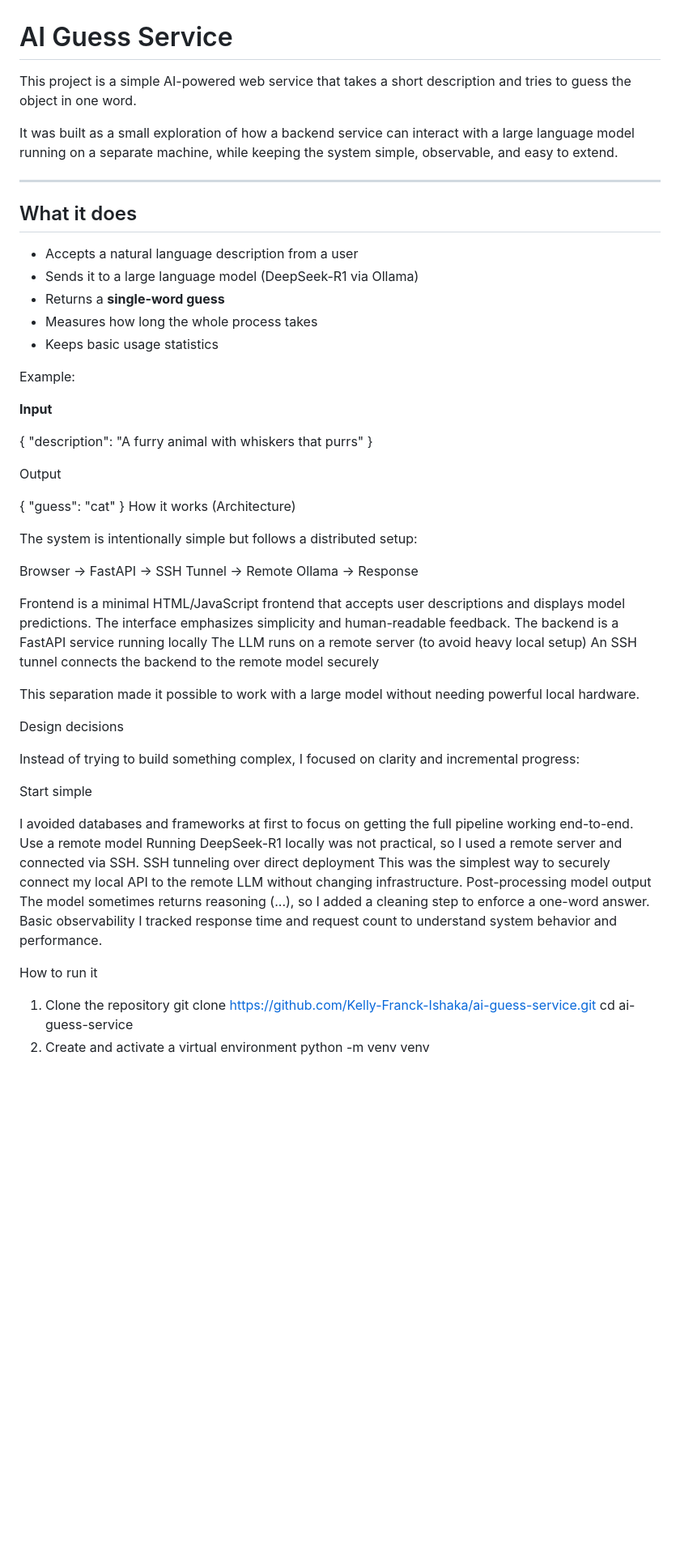
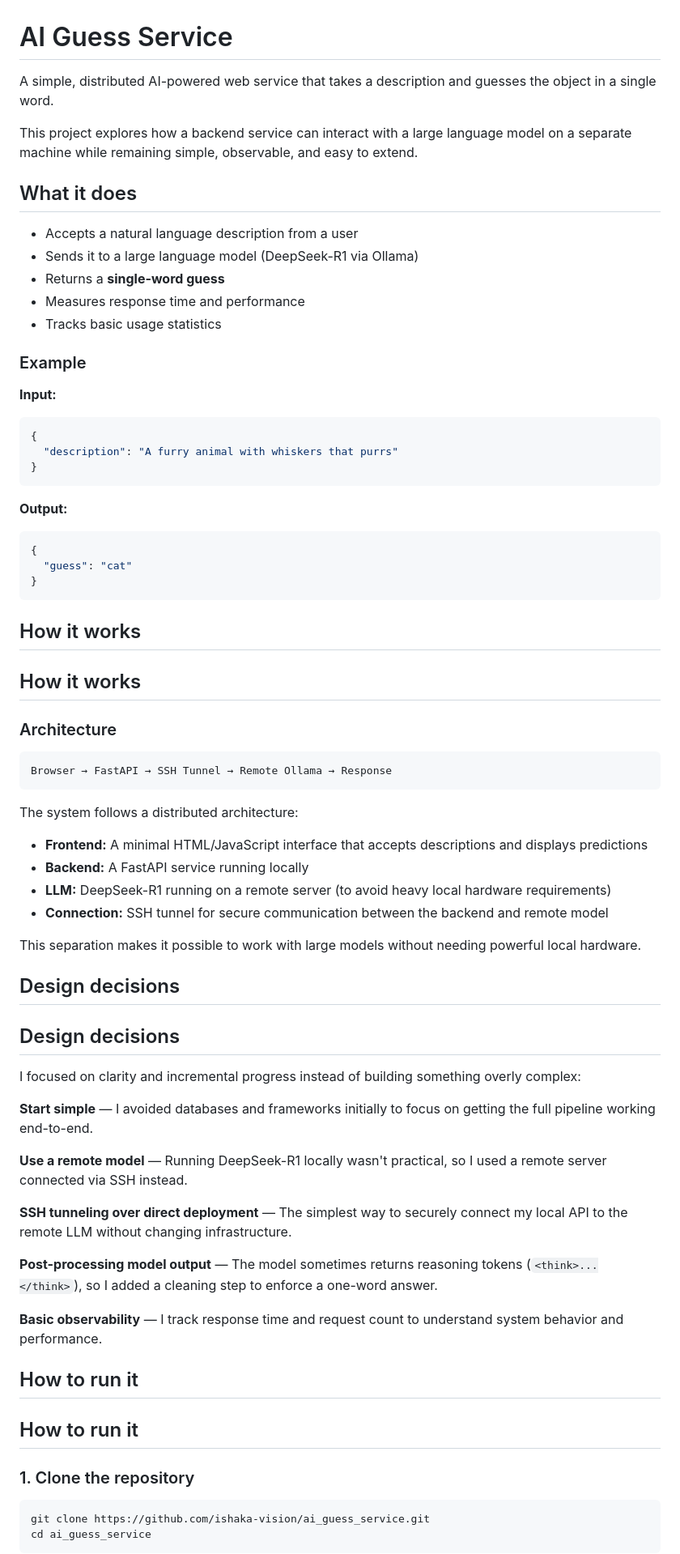
Before and after one commit to ishaka-vision/ai_guess_service, a Markdown page: README.md, the part around one of its changes. Shown at 81% size. Drawn GitHub-style; blank space fills up the shorter version.

Commit message:
Mise à jour du README

````diff
--- a/README.md
+++ b/README.md
@@ -1,64 +1,74 @@
 # AI Guess Service
 
-This project is a simple AI-powered web service that takes a short description and tries to guess the object in one word.
+A simple, distributed AI-powered web service that takes a description and guesses the object in a single word.
 
-It was built as a small exploration of how a backend service can interact with a large language model running on a separate machine, while keeping the system simple, observable, and easy to extend.
+This project explores how a backend service can interact with a large language model on a separate machine while remaining simple, observable, and easy to extend.
 
----
-
-##  What it does
+## What it does
 
 - Accepts a natural language description from a user
 - Sends it to a large language model (DeepSeek-R1 via Ollama)
 - Returns a **single-word guess**
-- Measures how long the whole process takes
-- Keeps basic usage statistics
+- Measures response time and performance
+- Tracks basic usage statistics
 
-Example:
+### Example
 
-**Input**
-
+**Input:**
+```json
 {
   "description": "A furry animal with whiskers that purrs"
 }
+```
 
-Output
-
+**Output:**
+```json
 {
   "guess": "cat"
 }
- How it works (Architecture)
+```
 
-The system is intentionally simple but follows a distributed setup:
+## How it works
 
+## How it works
+
+### Architecture
+
+```
 Browser → FastAPI → SSH Tunnel → Remote Ollama → Response
+```
 
-Frontend is a minimal HTML/JavaScript frontend that accepts user descriptions and displays model predictions. The interface emphasizes simplicity and human-readable feedback.
-The backend is a FastAPI service running locally
-The LLM runs on a remote server (to avoid heavy local setup)
-An SSH tunnel connects the backend to the remote model securely
+The system follows a distributed architecture:
 
-This separation made it possible to work with a large model without needing powerful local hardware.
+- **Frontend:** A minimal HTML/JavaScript interface that accepts descriptions and displays predictions
+- **Backend:** A FastAPI service running locally
+- **LLM:** DeepSeek-R1 running on a remote server (to avoid heavy local hardware requirements)
+- **Connection:** SSH tunnel for secure communication between the backend and remote model
 
- Design decisions
+This separation makes it possible to work with large models without needing powerful local hardware.
 
-Instead of trying to build something complex, I focused on clarity and incremental progress:
+## Design decisions
 
-Start simple
+## Design decisions
 
-I avoided databases and frameworks at first to focus on getting the full pipeline working end-to-end.
-Use a remote model
-Running DeepSeek-R1 locally was not practical, so I used a remote server and connected via SSH.
-SSH tunneling over direct deployment
-This was the simplest way to securely connect my local API to the remote LLM without changing infrastructure.
-Post-processing model output
-The model sometimes returns reasoning (<think>...</think>), so I added a cleaning step to enforce a one-word answer.
-Basic observability
-I tracked response time and request count to understand system behavior and performance.
+I focused on clarity and incremental progress instead of building something overly complex:
 
- How to run it
+**Start simple** — I avoided databases and frameworks initially to focus on getting the full pipeline working end-to-end.
 
-1. Clone the repository
-git clone https://github.com/Kelly-Franck-Ishaka/ai-guess-service.git
-cd ai-guess-service
-2. Create and activate a virtual environment
+**Use a remote model** — Running DeepSeek-R1 locally wasn't practical, so I used a remote server connected via SSH instead.
+
+**SSH tunneling over direct deployment** — The simplest way to securely connect my local API to the remote LLM without changing infrastructure.
+
+**Post-processing model output** — The model sometimes returns reasoning tokens (`<think>...</think>`), so I added a cleaning step to enforce a one-word answer.
+
+**Basic observability** — I track response time and request count to understand system behavior and performance.
+
+## How to run it
+## How to run it
+
+### 1. Clone the repository
+```bash
+git clone https://github.com/ishaka-vision/ai_guess_service.git
+cd ai_guess_service
+```
+
````
Also changed, not shown: other parts of README.md (+59 -37 lines).
